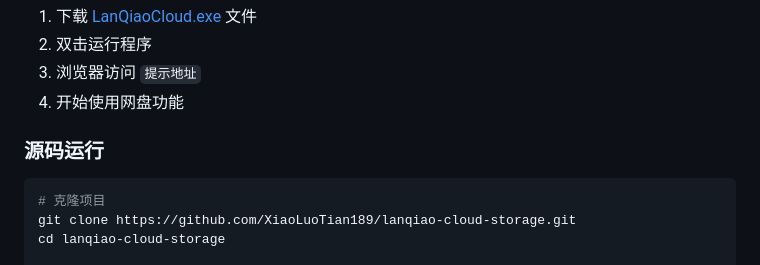
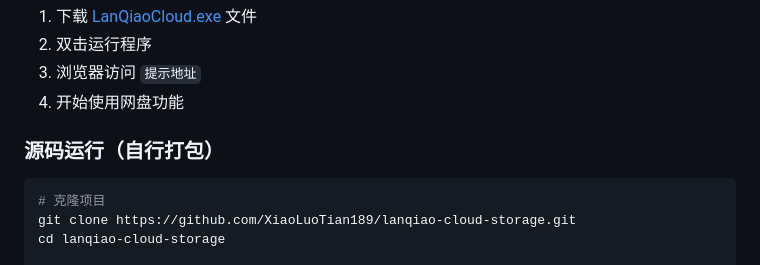
Before and after one commit to XiaoLuoTian189/LanQiao, a Markdown page: README.md, the part around the change. GitHub-like rendering.

Commit message:
更新 README.md

````diff
--- a/README.md
+++ b/README.md
@@ -40,7 +40,7 @@
 3. 浏览器访问 `提示地址`
 4. 开始使用网盘功能
 
-### 源码运行
+### 源码运行（自行打包）
 
 ```bash
 # 克隆项目
````
